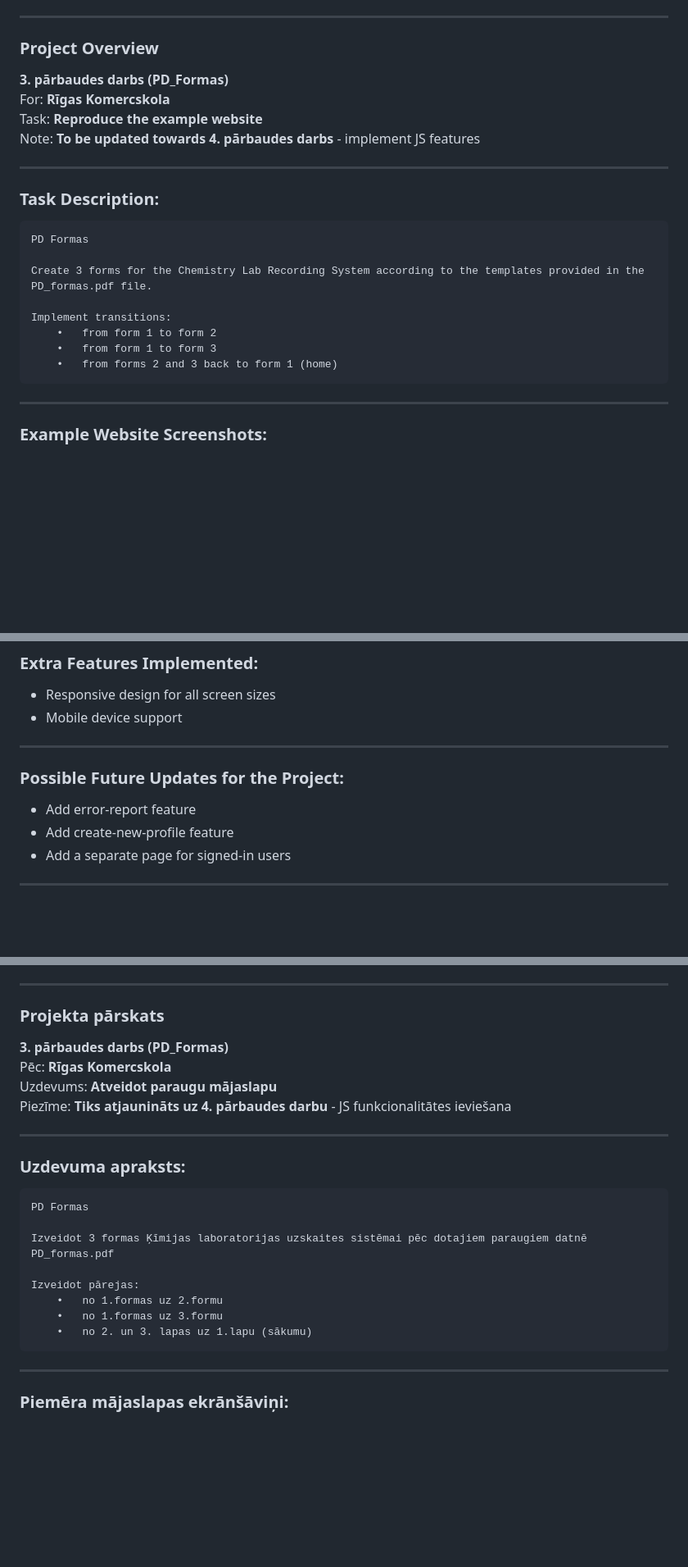
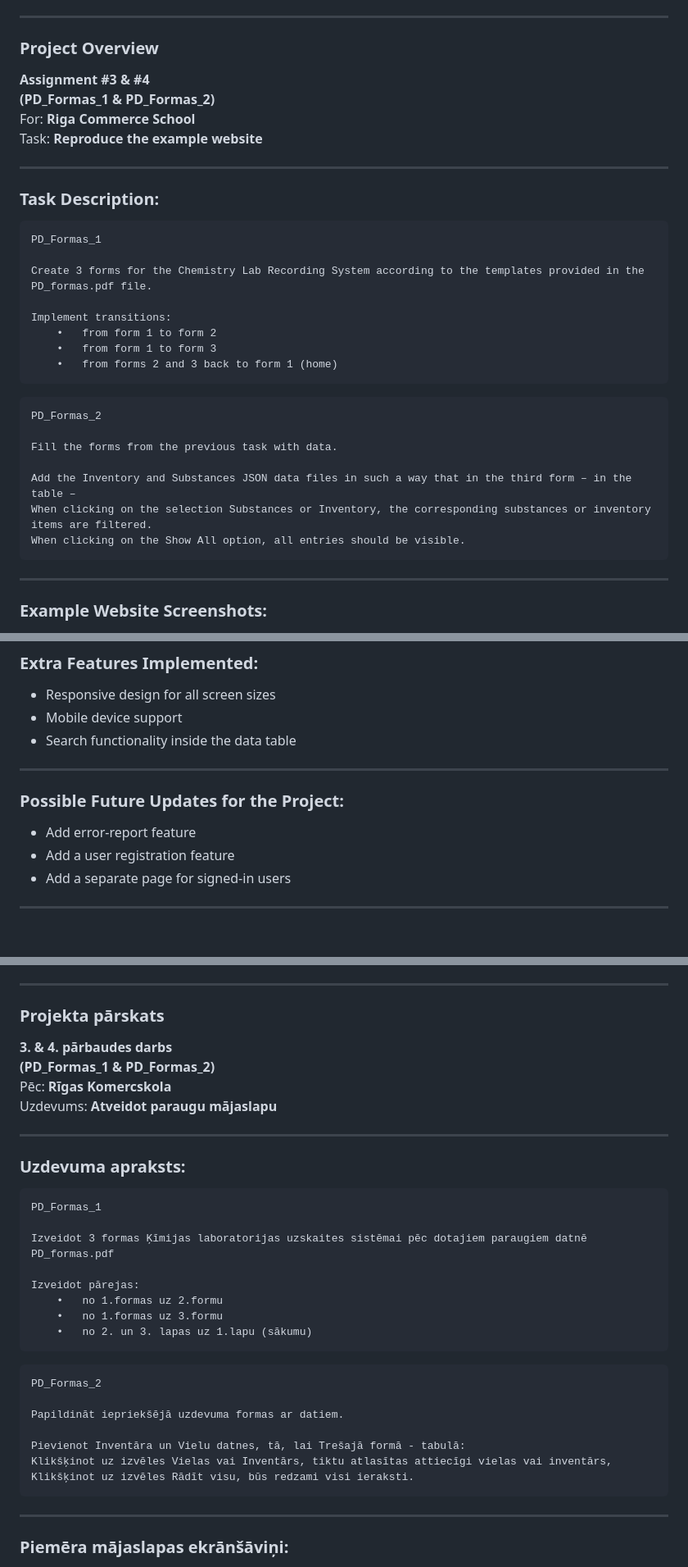
Before and after one commit to dmitry-chechotka/Website_Formas, a Markdown page: README.md, 3 parts joined by grey strips. Shown at 82% size. Drawn GitHub-style; blank space fills up the shorter version.

Commit message:
Update README.md: PD_Formas_2
Updated README to include information about PD_Formas_2

````diff
--- a/README.md
+++ b/README.md
@@ -28,17 +28,17 @@
 
 ### Project Overview
 
-**3. pārbaudes darbs (PD_Formas)**
-For: **Rīgas Komercskola**
+**Assignment #3 & #4
+(PD_Formas_1 & PD_Formas_2)**
+For: **Riga Commerce School**
 Task: **Reproduce the example website**
-Note: **To be updated towards 4. pārbaudes darbs** - implement JS features
 
 ---
 
 ### Task Description:
 
 ```
-PD Formas
+PD_Formas_1
 
 Create 3 forms for the Chemistry Lab Recording System according to the templates provided in the PD_formas.pdf file.
 
@@ -48,6 +48,15 @@ Implement transitions:
 	•	from forms 2 and 3 back to form 1 (home)
 ```
 
+```
+PD_Formas_2
+
+Fill the forms from the previous task with data.
+
+Add the Inventory and Substances JSON data files in such a way that in the third form – in the table –
+When clicking on the selection Substances or Inventory, the corresponding substances or inventory items are filtered.
+When clicking on the Show All option, all entries should be visible.
+```
 ---
 
 ### Example Website Screenshots:
@@ -72,13 +81,14 @@ Implement transitions:
 
 - Responsive design for all screen sizes
 - Mobile device support
+- Search functionality inside the data table
 
 ---
 
 ### Possible Future Updates for the Project:
 
 - Add error-report feature
-- Add create-new-profile feature
+- Add a user registration feature
 - Add a separate page for signed-in users
 
 ---
@@ -101,17 +111,17 @@ Implement transitions:
 
 ### Projekta pārskats
 
-**3. pārbaudes darbs (PD_Formas)**
+**3. & 4. pārbaudes darbs
+(PD_Formas_1 & PD_Formas_2)**
 Pēc: **Rīgas Komercskola**
 Uzdevums: **Atveidot paraugu mājaslapu**
-Piezīme: **Tiks atjaunināts uz 4. pārbaudes darbu** - JS funkcionalitātes ieviešana
 
 ---
 
 ### Uzdevuma apraksts:
 
 ```
-PD Formas
+PD_Formas_1
 
 Izveidot 3 formas Ķīmijas laboratorijas uzskaites sistēmai pēc dotajiem paraugiem datnē PD_formas.pdf
 
@@ -121,6 +131,15 @@ Izveidot pārejas:
 	•	no 2. un 3. lapas uz 1.lapu (sākumu)
 ```
 
+```
+PD_Formas_2
+
+Papildināt iepriekšējā uzdevuma formas ar datiem.
+
+Pievienot Inventāra un Vielu datnes, tā, lai Trešajā formā - tabulā:
+Klikšķinot uz izvēles Vielas vai Inventārs, tiktu atlasītas attiecīgi vielas vai inventārs,
+Klikšķinot uz izvēles Rādīt visu, būs redzami visi ieraksti.
+```
 ---
 
 ### Piemēra mājaslapas ekrānšāviņi:
````
Also changed, not shown: other parts of README.md (+2 -1 lines).
